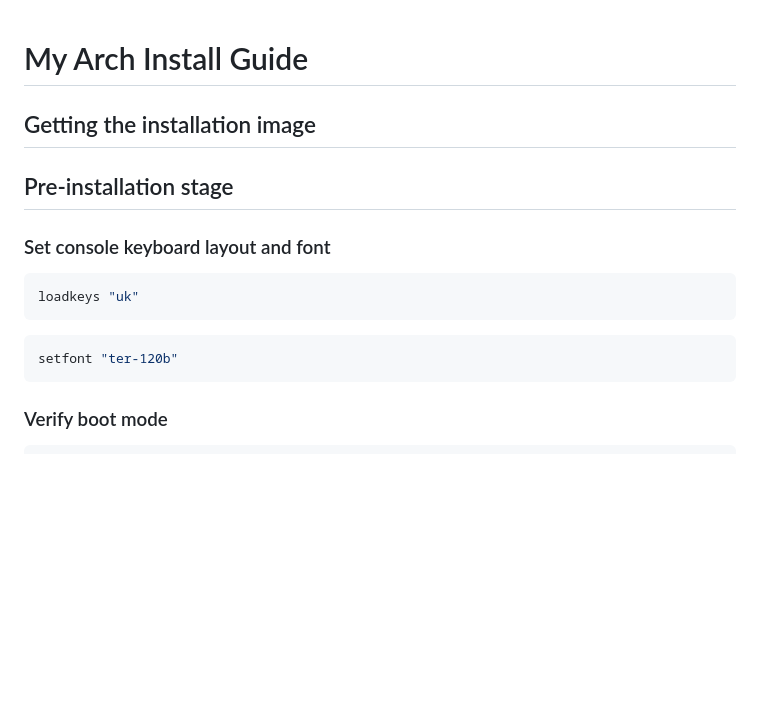
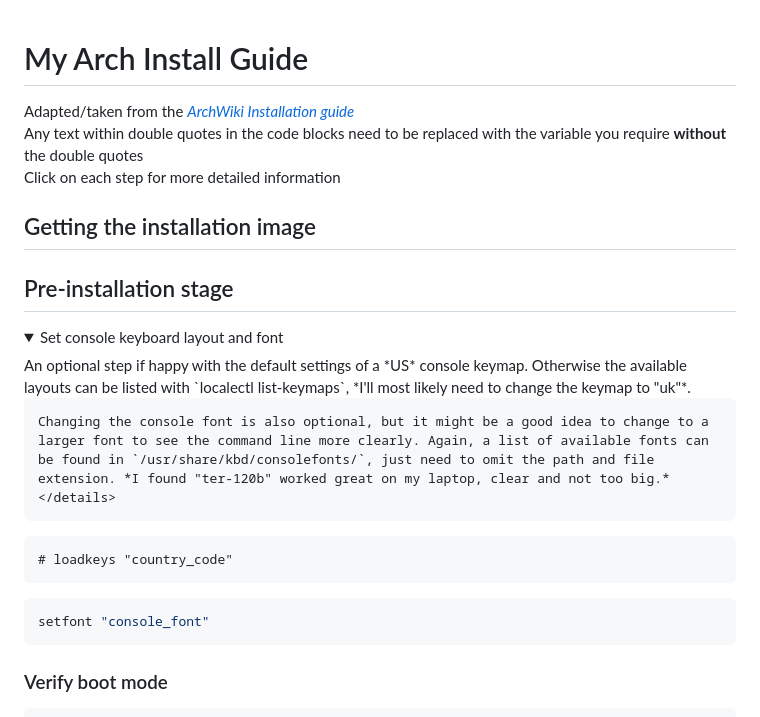
Before and after one commit to one0rb/one0rb, a Markdown page: arch-install.md, the part around the change. Rendered like a GitHub page; folded sections open; blank space fills up the shorter version.

Commit message:
Update arch-install.md
Checking style and formatting

````diff
--- a/arch-install.md
+++ b/arch-install.md
@@ -1,12 +1,19 @@
 # My Arch Install Guide
+Adapted/taken from the *[ArchWiki Installation guide](https://wiki.archlinux.org/title/Installation_guide?ref=bluelinden.art)*
+Any text within double quotes in the code blocks need to be replaced with the variable you require **without** the double quotes
+Click on each step for more detailed information
 ## Getting the installation image
 ## Pre-installation stage
-### Set console keyboard layout and font
-```bash
-loadkeys "uk"
+<details><summary>Set console keyboard layout and font</summary>
+    An optional step if happy with the default settings of a *US* console keymap. Otherwise the available layouts can be listed with `localectl list-keymaps`, *I'll most likely need to change the keymap to "uk"*.
+
+    Changing the console font is also optional, but it might be a good idea to change to a larger font to see the command line more clearly. Again, a list of available fonts can be found in `/usr/share/kbd/consolefonts/`, just need to omit the path and file extension. *I found "ter-120b" worked great on my laptop, clear and not too big.*
+    </details>
+```
+# loadkeys "country_code"
 ```
 ```bash
-setfont "ter-120b"
+setfont "console_font"
 ```
 
 ### Verify boot mode
````
